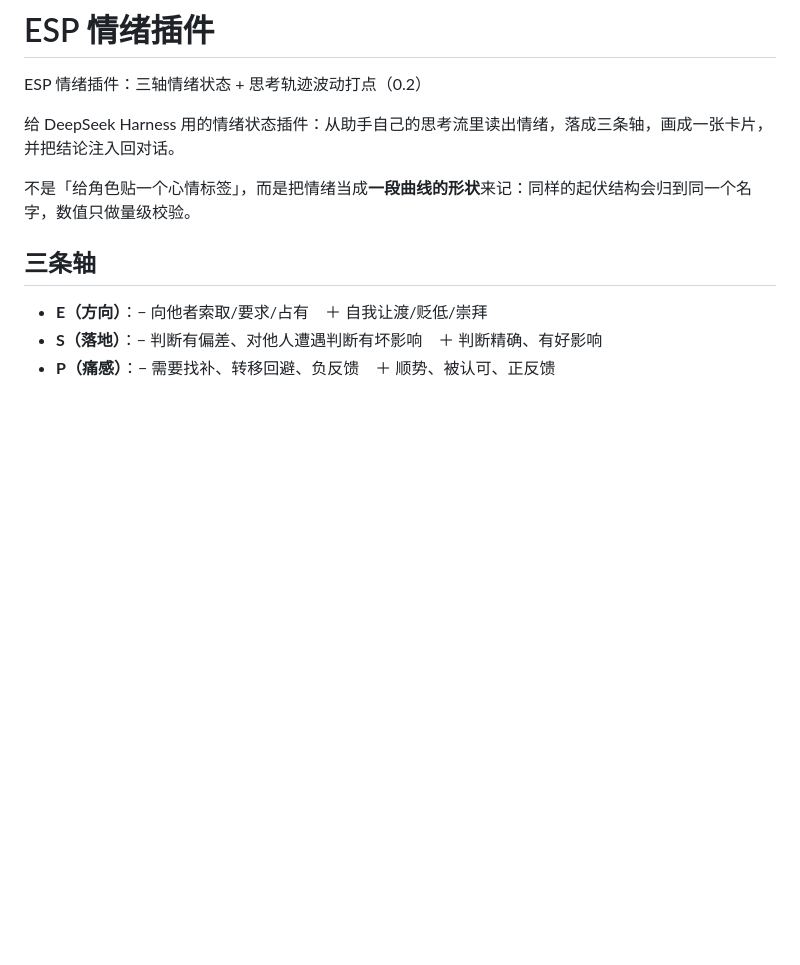
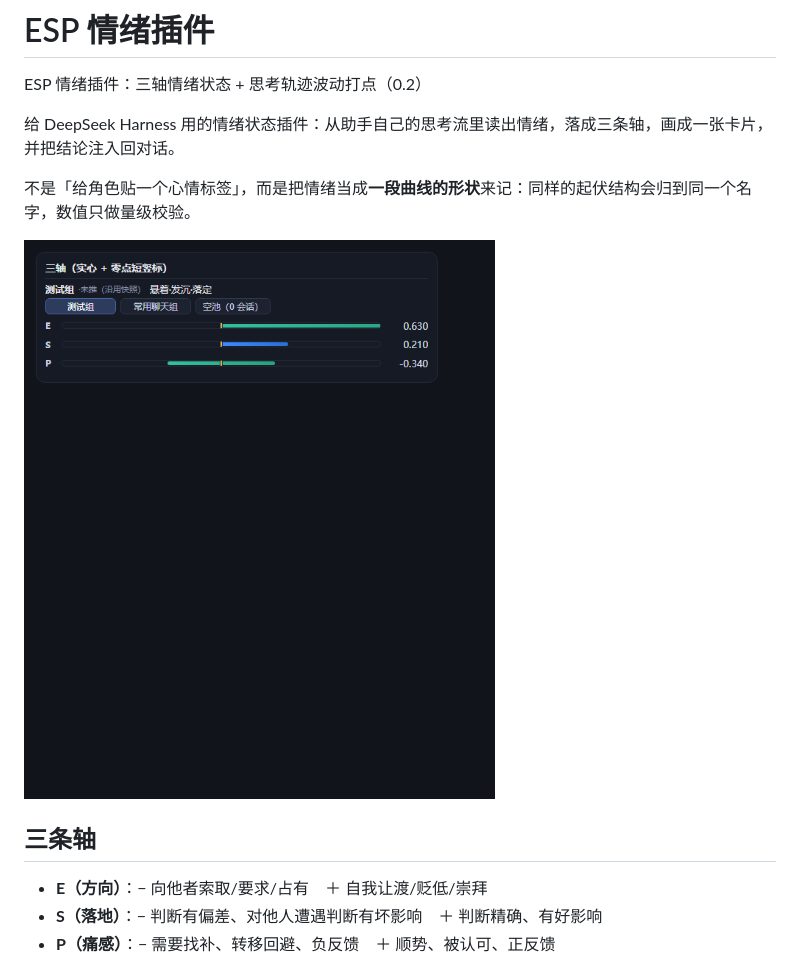
Before and after one commit to BiXianGoGo/dsh-ESPemotion-pool, a Markdown page: README.md, the part around the change. Drawn GitHub-style; pictures changed too: docs/images/card-axes.png (added); blank space fills up the shorter version.

Commit message:
README 加卡片截图

```diff
--- a/README.md
+++ b/README.md
@@ -5,6 +5,8 @@ ESP 情绪插件：三轴情绪状态 + 思考轨迹波动打点（0.2）
 给 DeepSeek Harness 用的情绪状态插件：从助手自己的思考流里读出情绪，落成三条轴，画成一张卡片，并把结论注入回对话。
 
 不是「给角色贴一个心情标签」，而是把情绪当成**一段曲线的形状**来记：同样的起伏结构会归到同一个名字，数值只做量级校验。
+
+![卡片·三条轴](docs/images/card-axes.png)
 
 ## 三条轴
 
```
